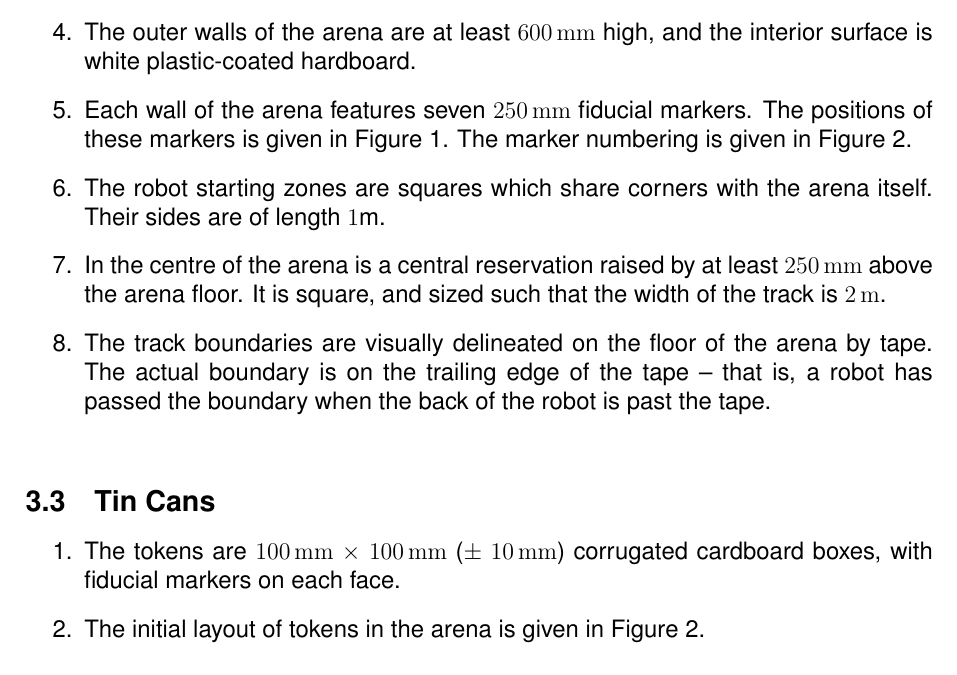
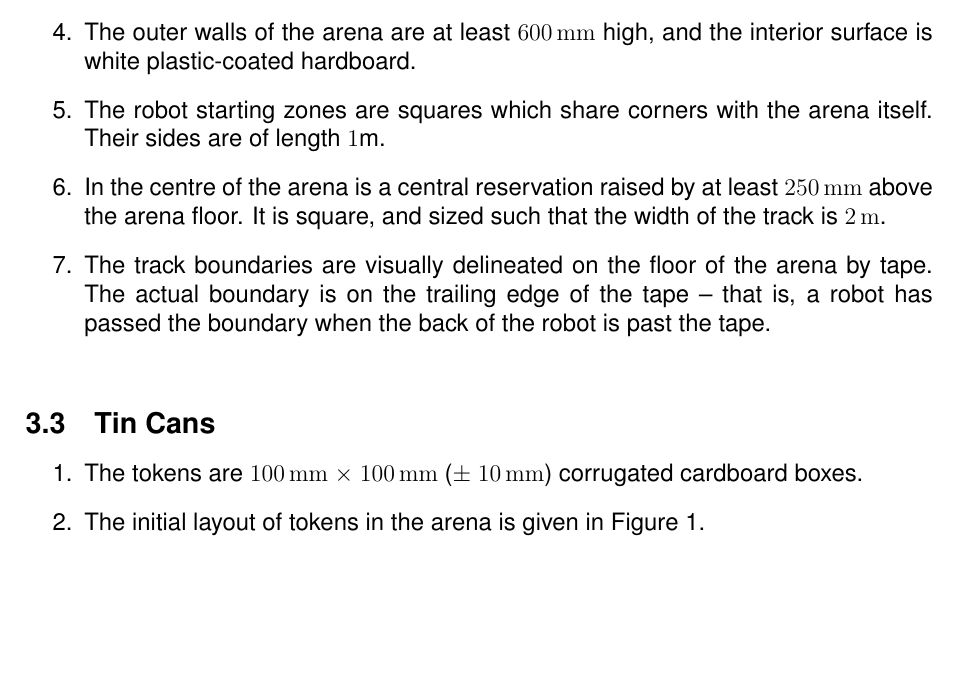
Before and after one commit to sourcebots/smallpeice-rules, a LaTeX document (rules.tex, which reads specs.tex): part of page 4 of 6 before the commit and part of page 4 of 4 after it, cut so that both start at the same text. Compiled offline with pdfLaTeX.

Commit message:
Drop the vision component

```diff
--- a/specs.tex
+++ b/specs.tex
@@ -35,9 +35,6 @@ as follows:
   \item The layout of the arena is given in Figure~\ref{fig:arena}.
   \item The outer walls of the arena are at least \SI{600}{mm} high, and the
         interior surface is white plastic-coated hardboard.
-  \item Each wall of the arena features seven \SI{250}{mm} fiducial markers.
-        The positions of these markers is given in Figure~\ref{fig:sidewall}.
-        The marker numbering is given in Figure~\ref{fig:arena}.
   \item The robot starting zones are squares which share corners with the arena
         itself. Their sides are of length \si{1}{m}.
   \item In the centre of the arena is a central reservation raised by
@@ -67,7 +58,7 @@ as follows:
 
 \begin{enumerate}
   \item The tokens are \SI{100}{mm} $\times$ \SI{100}{mm} ($\pm$ \SI{10}{mm})
-        corrugated cardboard boxes, with fiducial markers on each face.
+        corrugated cardboard boxes.
   \item The initial layout of tokens in the arena is given in
         Figure~\ref{fig:arena}.
 \end{enumerate}
```
Also changed, not shown: specs.tex (6 more changed lines).
